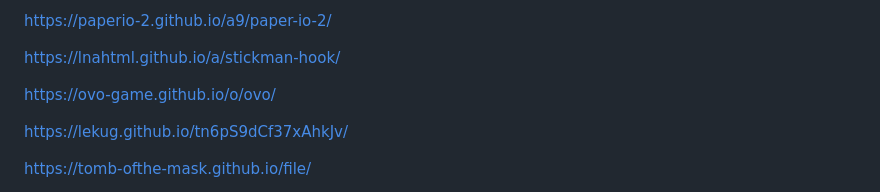
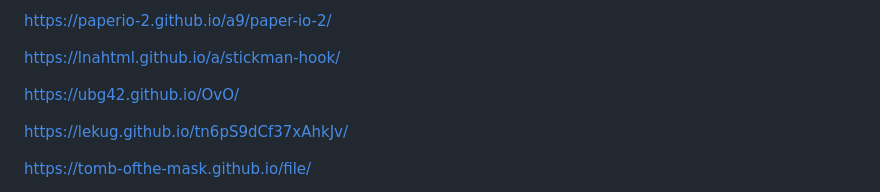
Before and after one commit to ubg42/ubg42.github.io, a Markdown page: README.md, the part around the change. Drawn GitHub-style.

```diff
--- a/README.md
+++ b/README.md
@@ -22,7 +22,7 @@ https://paperio-2.github.io/a9/paper-io-2/
 
 https://lnahtml.github.io/a/stickman-hook/
 
-https://ovo-game.github.io/o/ovo/
+https://ubg42.github.io/OvO/
 
 https://lekug.github.io/tn6pS9dCf37xAhkJv/
 
```
